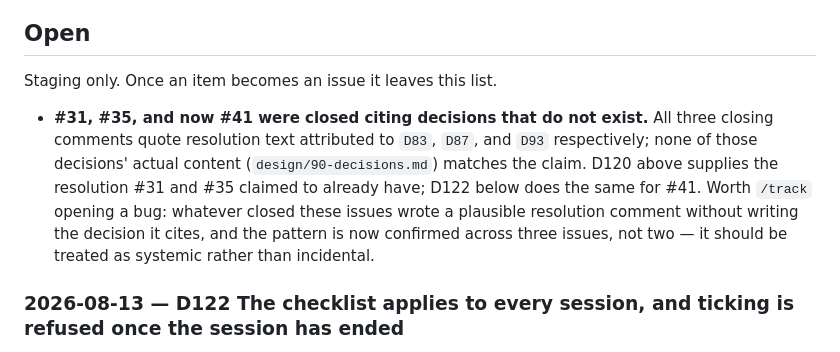
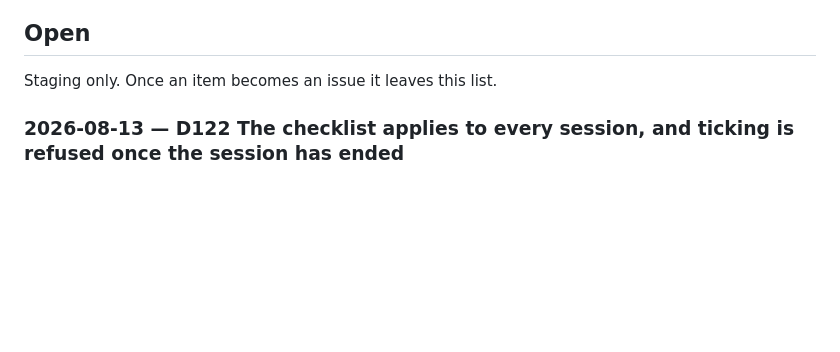
Before and after one commit to The-Running-Dev/SubZeroDev.SkyNetHR, a Markdown page: design/90-decisions.md, the part around the change. GitHub-like rendering; blank space fills up the shorter version.

Commit message:
Track the Open item as issue #105

```diff
--- a/design/90-decisions.md
+++ b/design/90-decisions.md
@@ -2323,14 +2323,6 @@ re-merge or re-word freely.
 
 Staging only. Once an item becomes an issue it leaves this list.
 
-- **#31, #35, and now #41 were closed citing decisions that do not exist.** All three closing
-  comments quote resolution text attributed to `D83`, `D87`, and `D93` respectively; none of those
-  decisions' actual content (`design/90-decisions.md`) matches the claim. D120 above supplies the
-  resolution #31 and #35 claimed to already have; D122 below does the same for #41. Worth
-  `/track` opening a bug: whatever closed these issues wrote a plausible resolution comment
-  without writing the decision it cites, and the pattern is now confirmed across three issues, not
-  two — it should be treated as systemic rather than incidental.
-
 ### 2026-08-13 — D122 The checklist applies to every session, and ticking is refused once the session has ended
 Context: issue #41 (S14.1's stop condition) found the checklist-tick route, as drawn, checks only
 ownership and the template — no session-state refusal, unlike every other route that writes to a
```
